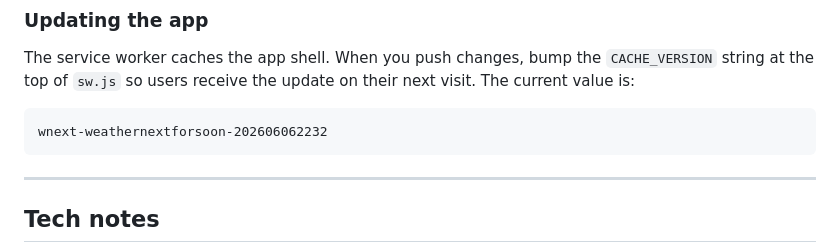
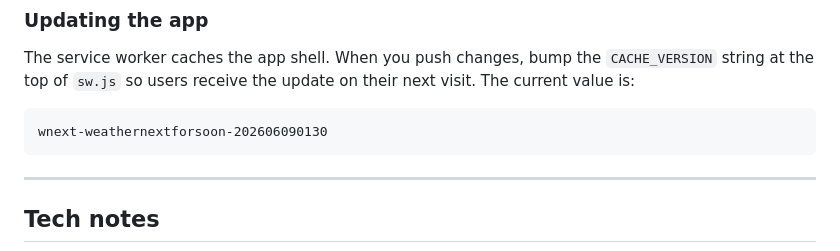
Before and after one commit to stanleywoosweeleong/weathernextforsoon, a Markdown page: README.md, the part around the change. GitHub-like rendering.

````diff
--- a/README.md
+++ b/README.md
@@ -146,7 +146,7 @@ The service worker caches the app shell. When you push changes, bump the
 their next visit. The current value is:
 
 ```
-wnext-weathernextforsoon-202606062232
+wnext-weathernextforsoon-202606090130
 ```
 
 ---
````
